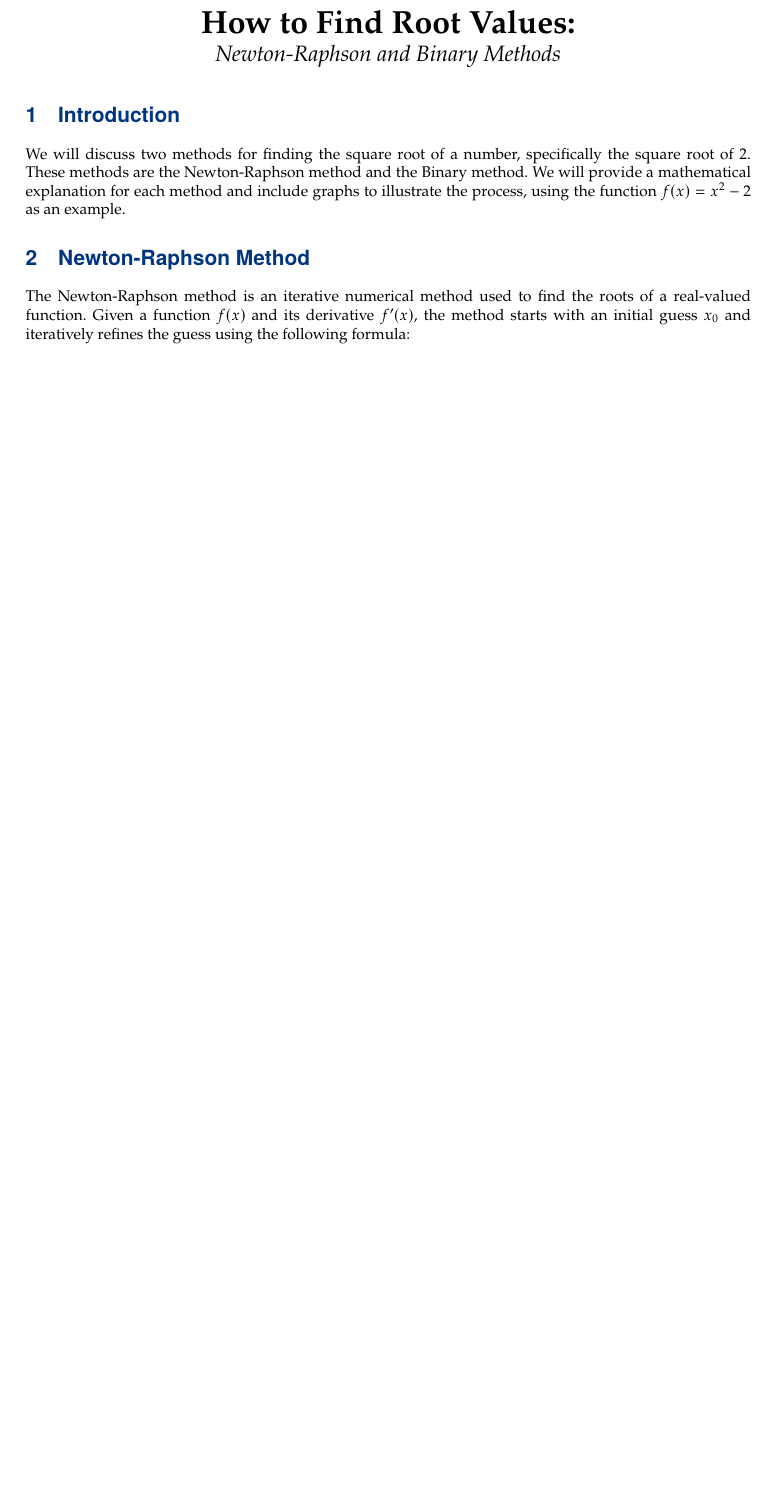
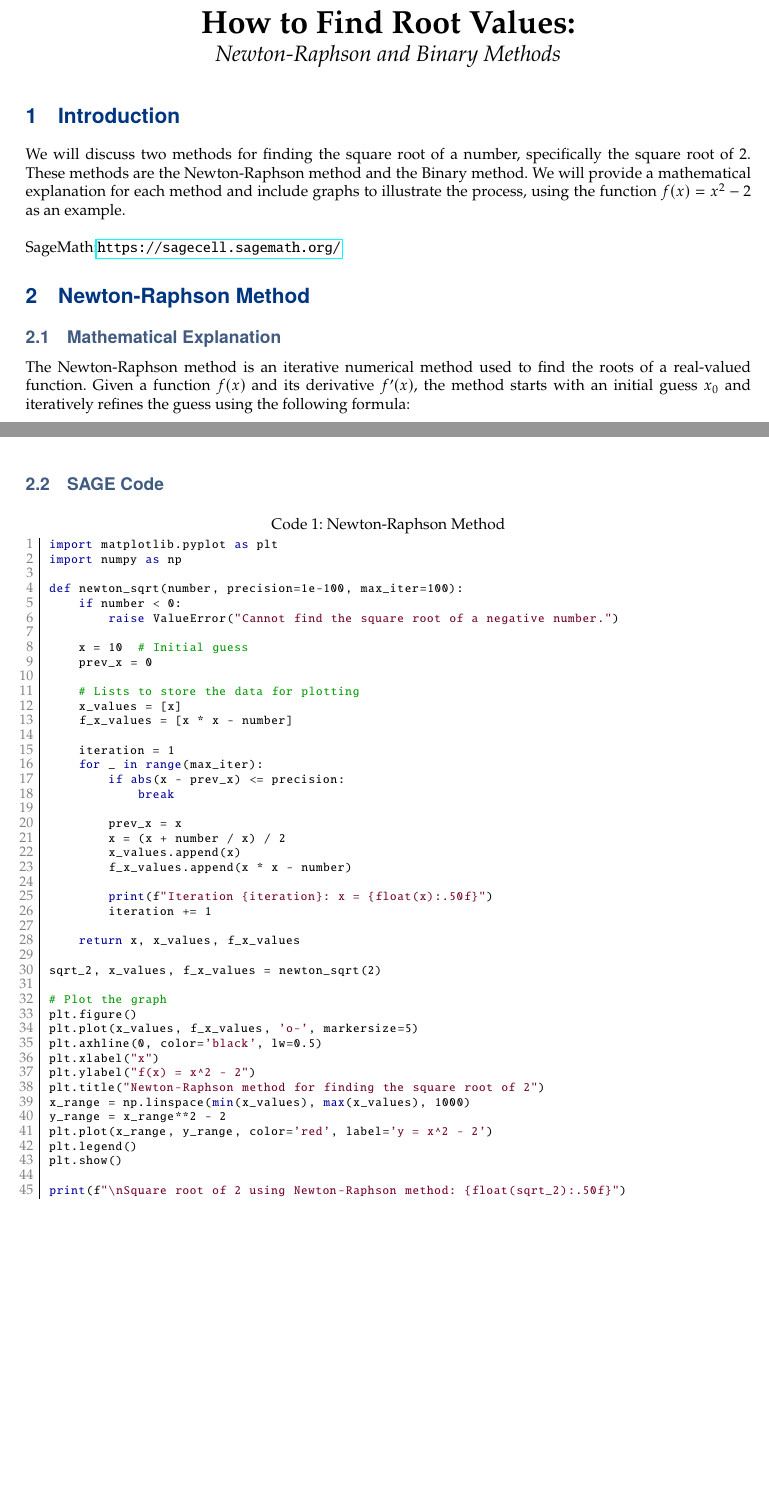
Before and after one commit to Hacker-Code-J/2023-1st-semester, a LaTeX document (Study/seminar1.tex): part of page 1 of 2 before the commit and two parts of pages 1 and 2 of 4 after it, the two joined at a grey line, cut so that both start at the same text, the shorter picture padded with empty space. Compiled offline with pdfLaTeX.

Commit message:
Update seminar1.tex

```diff
--- a/Study/seminar1.tex
+++ b/Study/seminar1.tex
@@ -126,9 +162,13 @@
 
 \section{Introduction}
 
-We will discuss two methods for finding the square root of a number, specifically the square root of 2. These methods are the Newton-Raphson method and the Binary method. We will provide a mathematical explanation for each method and include graphs to illustrate the process, using the function $f(x) = x^2 - 2$ as an example.
+We will discuss two methods for finding the square root of a number, specifically the square root of 2. These methods are the Newton-Raphson method and the Binary method. We will provide a mathematical explanation for each method and include graphs to illustrate the process, using the function $f(x) = x^2 - 2$ as an example.\\
+\\
+SageMath:\url{https://sagecell.sagemath.org/}
 
 \section{Newton-Raphson Method}
+
+\subsection{Mathematical Explanation}
 
 The Newton-Raphson method is an iterative numerical method used to find the roots of a real-valued function. Given a function $f(x)$ and its derivative $f'(x)$, the method starts with an initial guess $x_0$ and iteratively refines the guess using the following formula:
 
@@ -162,4 +202,55 @@ x_{n+1} = x_n - \frac{x_n^2 - 2}{2x_n} = \frac{x_n + \frac{2}{x_n}}{2}
 	\caption{Newton-Raphson method applied to $f(x) = x^2 - 2$.}
 \end{figure}
 
+\subsection{SAGE Code}
+
+\begin{lstlisting}[style=sage, caption={Newton-Raphson Method},captionpos=t]
+import matplotlib.pyplot as plt
+import numpy as np
+
+def newton_sqrt(number, precision=1e-100, max_iter=100):
+	if number < 0:
+		raise ValueError("Cannot find the square root of a negative number.")
+
+	x = 10  # Initial guess
+	prev_x = 0
+
+	# Lists to store the data for plotting
+	x_values = [x]
+	f_x_values = [x * x - number]
+
+	iteration = 1
+	for _ in range(max_iter):
+		if abs(x - prev_x) <= precision:
+			break
+
+		prev_x = x
+		x = (x + number / x) / 2
+		x_values.append(x)
+		f_x_values.append(x * x - number)
+
+		print(f"Iteration {iteration}: x = {float(x):.50f}")
+		iteration += 1
+
+	return x, x_values, f_x_values
+
+sqrt_2, x_values, f_x_values = newton_sqrt(2)
+
+# Plot the graph
+plt.figure()
+plt.plot(x_values, f_x_values, 'o-', markersize=5)
+plt.axhline(0, color='black', lw=0.5)
+plt.xlabel("x")
+plt.ylabel("f(x) = x^2 - 2")
+plt.title("Newton-Raphson method for finding the square root of 2")
+x_range = np.linspace(min(x_values), max(x_values), 1000)
+y_range = x_range**2 - 2
+plt.plot(x_range, y_range, color='red', label='y = x^2 - 2')
+plt.legend()
+plt.show()
+
+print(f"\nSquare root of 2 using Newton-Raphson method: {float(sqrt_2):.50f}")
+\end{lstlisting}
+
+\newpage
 \section{Binary Method}
```
Also changed, not shown: Study/seminar1.tex (89 more changed lines).
